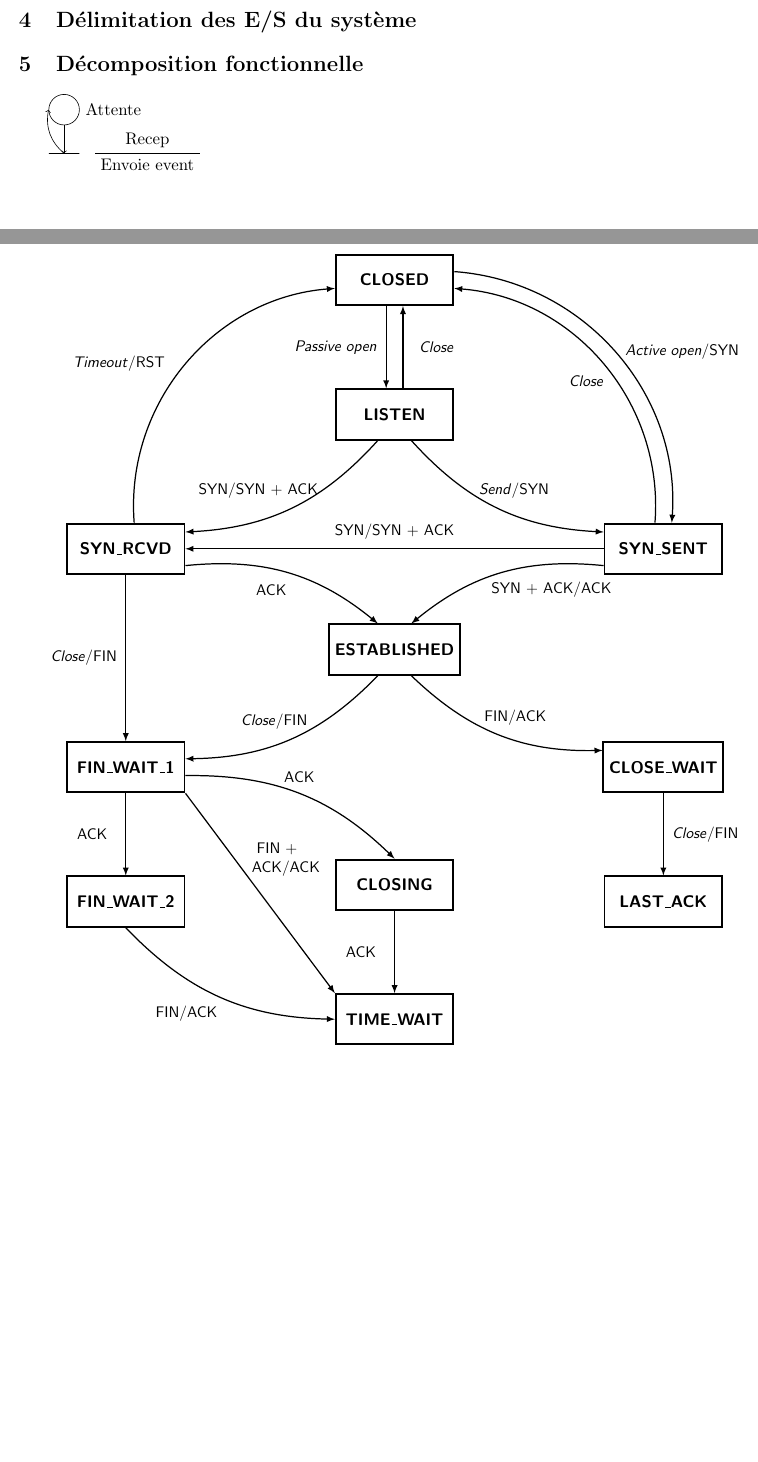
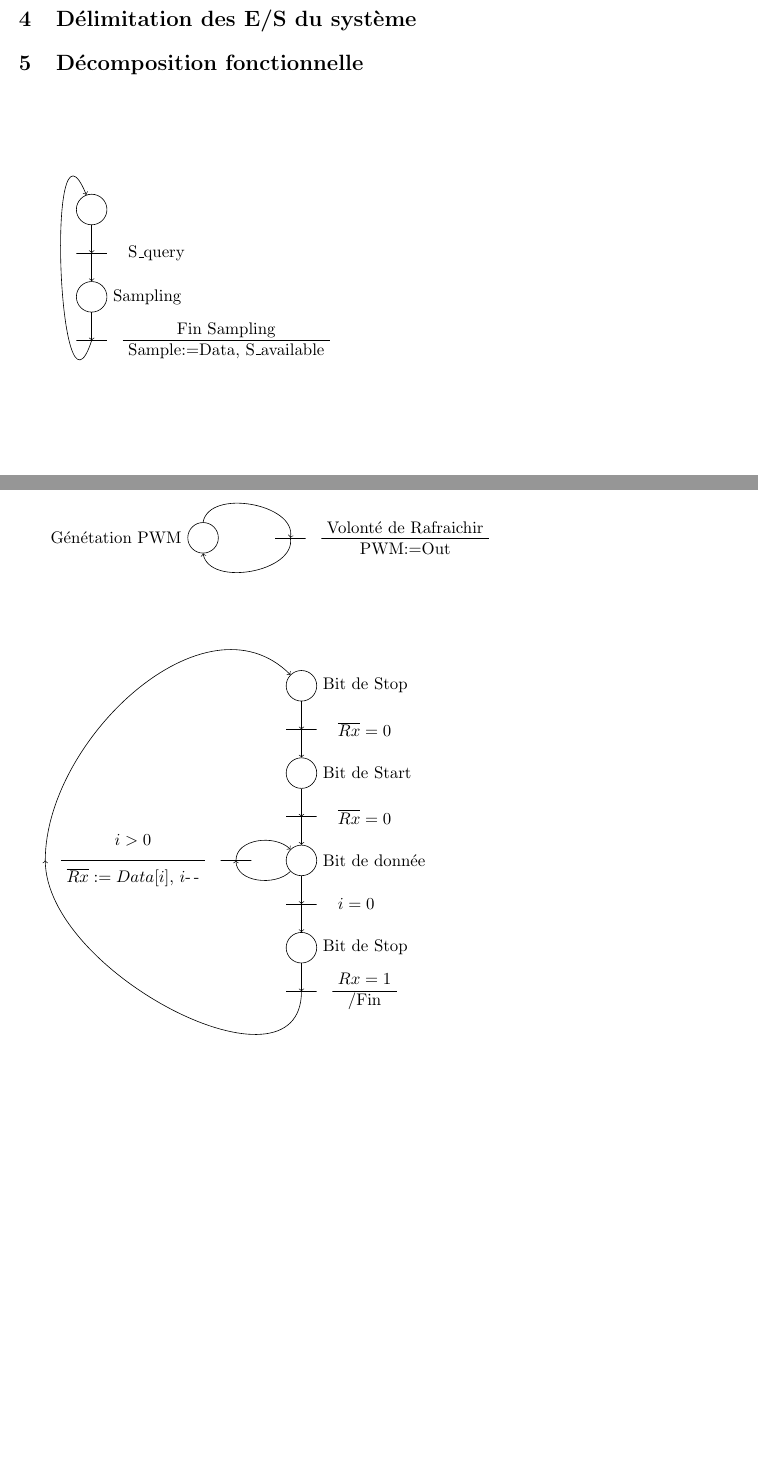
Before and after one commit to Kyklas/projet-plury-4eii-2012, a LaTeX document (Rapports/MCSE.tex, which reads Rapports/MCSE/Convertisseur.tex): two parts of pages 2 and 3 of 3, joined at a grey line, cut so that both start at the same text, the shorter picture padded with empty space. Compiled offline with pdfLaTeX.

Commit message:
Modification de graph et ajustement dans MCSE.tex

```diff
--- a/Rapports/MCSE.tex
+++ b/Rapports/MCSE.tex
@@ -82,7 +83,7 @@ Pilotage Bobine (PWM)
 
 
 \input{MCSE/Convertisseur.tex}
-\input{MCSE/Ordinateur.tex}
-\input{MCSE/Pilotage.tex}
+%\input{MCSE/Ordinateur.tex}
+%\input{MCSE/Pilotage.tex}
 
 \end{document}
--- a/Rapports/MCSE/Convertisseur.tex
+++ b/Rapports/MCSE/Convertisseur.tex
@@ -1,30 +1,73 @@
-\newcommand{\InitEtape}[2]{
+\shorthandoff{:}
+\newcommand{\Etape}[2]{
 \node[Etape,label=right:#2] (#1) {};
 }
-\newcommand{\pEtape}[3]{
-
-\node[Etape,label=right:#2] (#1) {};
-\draw[->] (I) -- (T);
+\newcommand{\EtapeLink}[3]{
+\node[Etape,below of=#3,label=right:#2] (#1) {};
+\draw[->] (#3) -- (#1);
+}
+\newcommand{\TransLink}[3]{
+\node[Trans,align=center,below of=#3] (#1) {};
+\node[align=center,anchor=west,at =(#1.east),xshift=10pt] {#2};
+\draw[->] (#3) -- (#1);
+}
+\newcommand{\TransActionLink}[3]{
+\node[Trans,align=center,below of=#3] (#1) {};
+\node[Line,align=center,anchor=west,at =(#1.east),xshift=10pt] {#2};
+\draw[->] (#3) -- (#1);
 }
 
-\begin{tikzpicture}\shorthandoff{:}
+
 
 
 	\tikzset{Etape/.style={draw,black,minimum size=0.7cm,inner sep=0pt,circle,font=\tiny}}
 	\tikzset{Trans/.style={draw,black,minimum width=0.7cm,minimum height=0.0cm,inner sep=0pt,outer sep=0pt,rectangle,font=\tiny}}
 
-	\tikzset{Line/.style={path picture={\draw[black] (path picture bounding box.north west) -- (path picture bounding box.north east);}}}
+	%\tikzset{Line/.style={path picture={\draw[black] (path picture bounding box.north west) -- (path picture bounding box.north east);}}}
+	\tikzset{Line/.style={path picture={\draw[black] (path picture bounding box.west) -- (path picture bounding box.east);}}}
 
+\begin{tikzpicture}\shorthandoff{:}
 
-\node[Etape,label=right:Attente] (I) {};
-\node[Trans,align=center,below of=I] (T) {};
-\node[Line,align=center,anchor=north west,at =(T.east),xshift=10pt, label=above:Recep] {Envoie event};
-
-
-\draw[->] (I) -- (T);
-
-\draw[->] (T) edge [bend left] (I.west);
-
+\Etape{I}{}
+\TransLink{T1}{S\_query}{I}
+\EtapeLink{S}{Sampling}{T1}
+\TransActionLink{T2}{Fin Sampling\\Sample:=Data, S\_available}{S}
+\draw[->] (T2) edge [bend left=160,distance=2.5cm] (I);
 
 
 \end{tikzpicture}
+
+\begin{tikzpicture}
+
+\node[Etape,label=left:Génétation PWM] (I) {};
+
+\node[Trans,node distance = 2cm,align=center,right of=I] (T) {};
+\node[Line,align=center,anchor=west,at =(T.east),xshift=10pt] {Volonté de Rafraichir\\PWM:=Out};
+
+\draw[->] (I) edge [bend left=90] (T);
+\draw[->] (T) edge [bend left=90] (I);
+
+\end{tikzpicture}
+
+
+\begin{tikzpicture}%[every node/.style={font=\tiny}]
+\Etape{I}{Bit de Stop}
+\TransLink{T1}{$\overline{Rx}=0$}{I}
+\EtapeLink{S}{Bit de Start}{T1}
+\TransLink{T2}{$\overline{Rx}=0$}{S}
+\EtapeLink{D}{Bit de donnée}{T2}
+%\tikzstyle{every label}={draw,red,font=\tiny}
+
+\node[Trans,node distance = 1.5cm,left of=D] (T) {};
+\node[Line,align=center,anchor=east,at =(T.west),xshift=-10pt] (V) {$i>0$\\[1em]$\overline{Rx}:=Data[i]$, $i$-\,- };
+\draw[->] (D) edge [out=225,in=-90] (T);
+\draw[->] (T) edge [out=90,in=135] (D);
+
+\TransLink{T3}{$i=0$}{D}
+\EtapeLink{S}{Bit de Stop}{T3}
+\TransActionLink{T4}{$Rx=1$\\ /Fin}{S}
+
+\draw[-] (T4) edge [out=-90,in=-90] ($(V.west)-(10pt,0)$);
+\draw[->] ($(V.west)-(10pt,0)$) edge [out=90] (I);
+
+\end{tikzpicture}
```
Also changed, not shown: Rapports/MCSE.tex (5 more changed lines).
